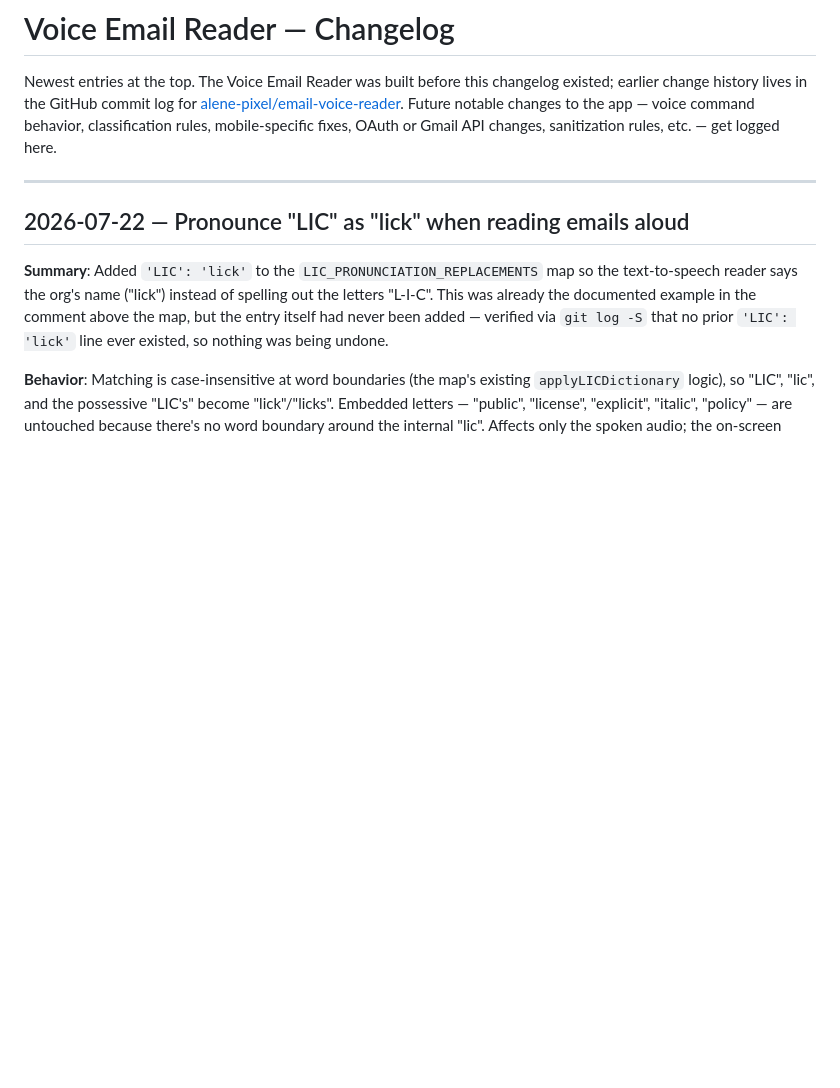
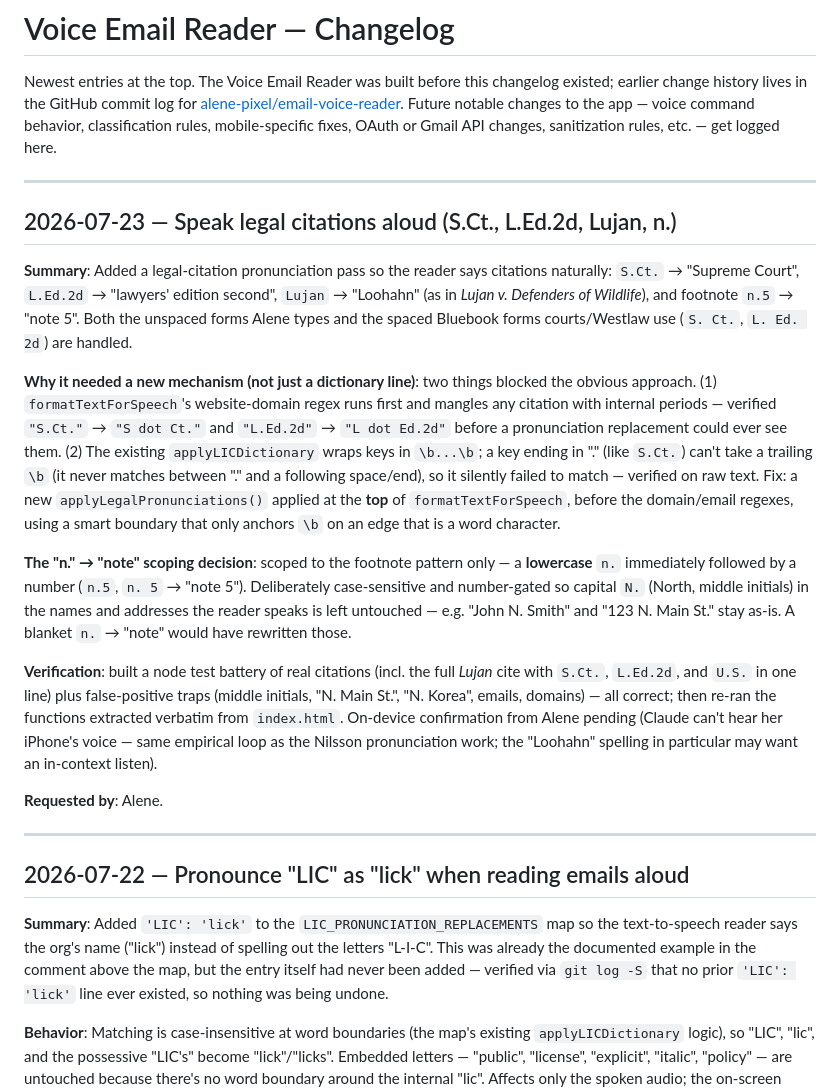
Before and after one commit to alene-pixel/email-voice-reader, a Markdown page: CHANGELOG.md, the part around the change. GitHub-like rendering; blank space fills up the shorter version.

Commit message:
CHANGELOG: legal-citation pronunciations (S.Ct., L.Ed.2d, Lujan, n.)
Co-Authored-By: Claude Opus 4.8 <noreply@anthropic.com>

```diff
--- a/CHANGELOG.md
+++ b/CHANGELOG.md
@@ -1,6 +1,20 @@
 # Voice Email Reader — Changelog
 
 Newest entries at the top. The Voice Email Reader was built before this changelog existed; earlier change history lives in the GitHub commit log for [alene-pixel/email-voice-reader](https://github.com/alene-pixel/email-voice-reader). Future notable changes to the app — voice command behavior, classification rules, mobile-specific fixes, OAuth or Gmail API changes, sanitization rules, etc. — get logged here.
+
+---
+
+## 2026-07-23 — Speak legal citations aloud (S.Ct., L.Ed.2d, Lujan, n.)
+
+**Summary**: Added a legal-citation pronunciation pass so the reader says citations naturally: `S.Ct.` → "Supreme Court", `L.Ed.2d` → "lawyers' edition second", `Lujan` → "Loohahn" (as in *Lujan v. Defenders of Wildlife*), and footnote `n.5` → "note 5". Both the unspaced forms Alene types and the spaced Bluebook forms courts/Westlaw use (`S. Ct.`, `L. Ed. 2d`) are handled.
+
+**Why it needed a new mechanism (not just a dictionary line)**: two things blocked the obvious approach. (1) `formatTextForSpeech`'s website-domain regex runs first and mangles any citation with internal periods — verified `"S.Ct."` → `"S dot Ct."` and `"L.Ed.2d"` → `"L dot Ed.2d"` before a pronunciation replacement could ever see them. (2) The existing `applyLICDictionary` wraps keys in `\b...\b`; a key ending in "." (like `S.Ct.`) can't take a trailing `\b` (it never matches between "." and a following space/end), so it silently failed to match — verified on raw text. Fix: a new `applyLegalPronunciations()` applied at the **top** of `formatTextForSpeech`, before the domain/email regexes, using a smart boundary that only anchors `\b` on an edge that is a word character.
+
+**The "n." → "note" scoping decision**: scoped to the footnote pattern only — a **lowercase** `n.` immediately followed by a number (`n.5`, `n. 5` → "note 5"). Deliberately case-sensitive and number-gated so capital `N.` (North, middle initials) in the names and addresses the reader speaks is left untouched — e.g. "John N. Smith" and "123 N. Main St." stay as-is. A blanket `n.` → "note" would have rewritten those.
+
+**Verification**: built a node test battery of real citations (incl. the full *Lujan* cite with `S.Ct.`, `L.Ed.2d`, and `U.S.` in one line) plus false-positive traps (middle initials, "N. Main St.", "N. Korea", emails, domains) — all correct; then re-ran the functions extracted verbatim from `index.html`. On-device confirmation from Alene pending (Claude can't hear her iPhone's voice — same empirical loop as the Nilsson pronunciation work; the "Loohahn" spelling in particular may want an in-context listen).
+
+**Requested by**: Alene.
 
 ---
 
```
